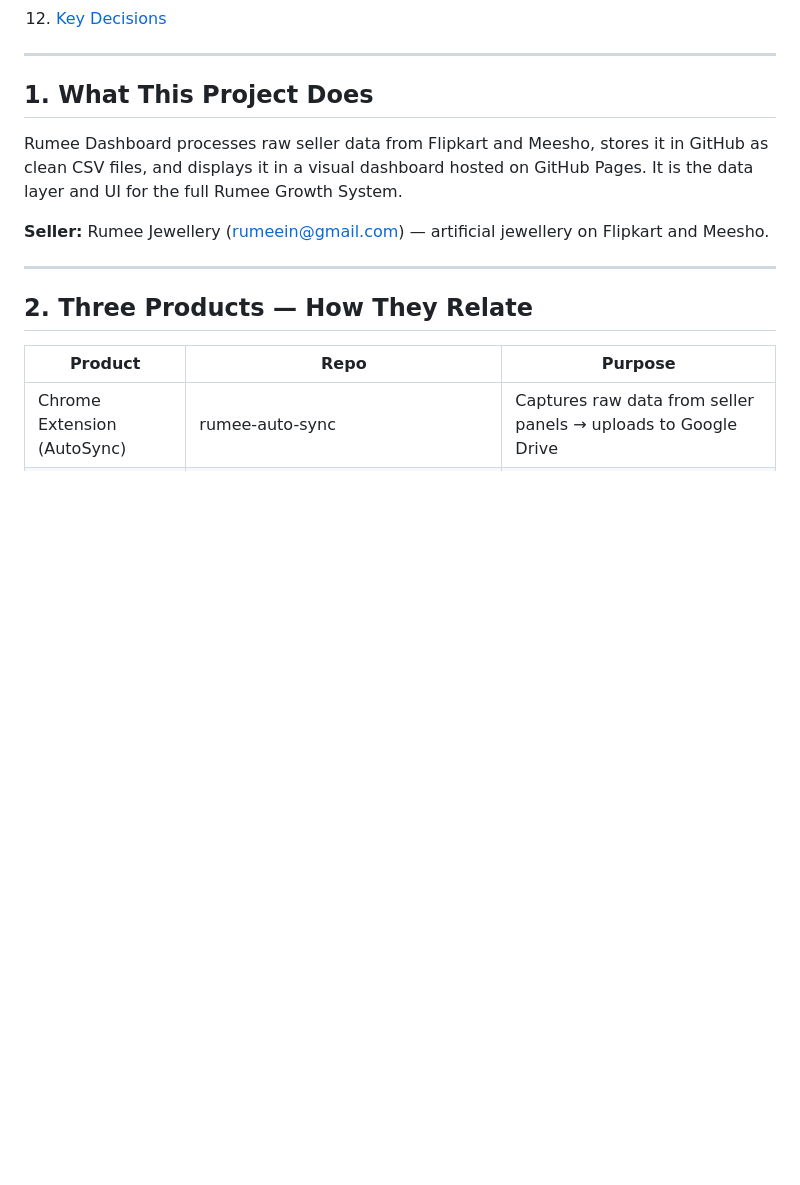
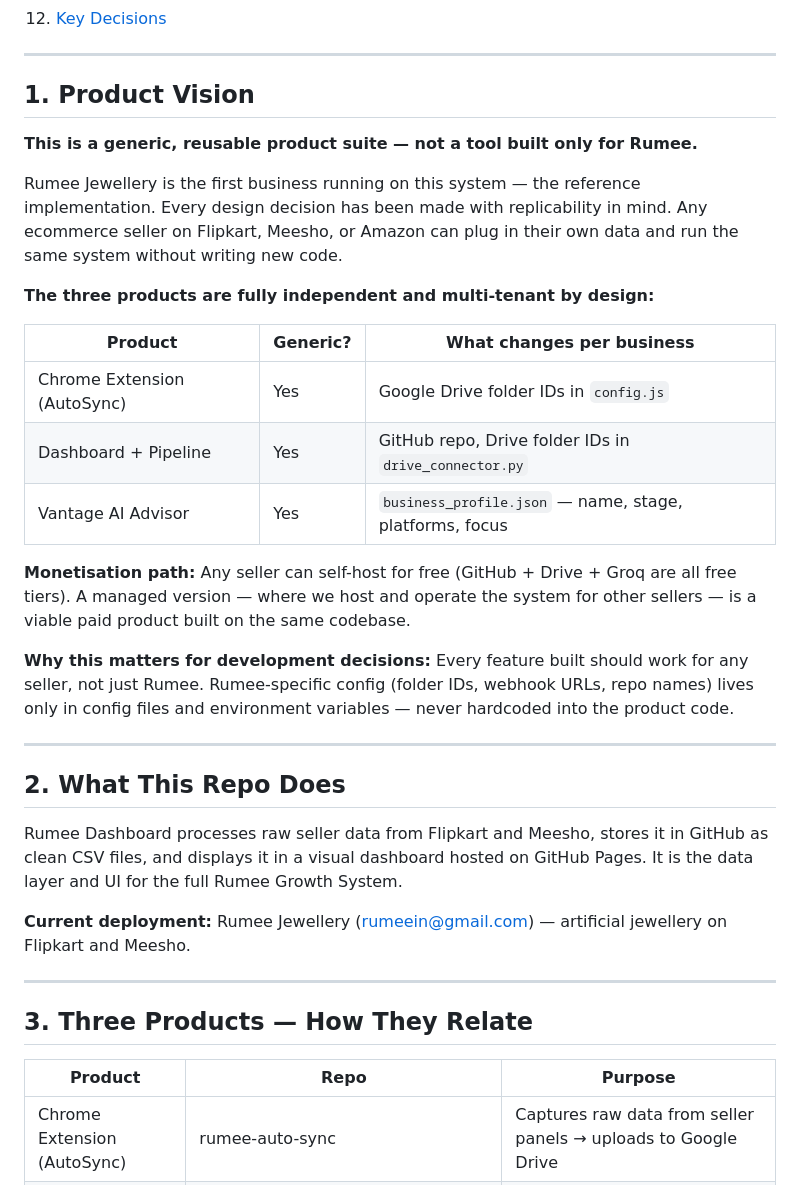
Before and after one commit to Rumeein/rumee-dashboard, a Markdown page: DOCS.md, the part around the change. Rendered like a GitHub page; blank space fills up the shorter version.

Commit message:
docs: add Product Vision section — generic reusable product, Rumee is reference deployment

```diff
--- a/DOCS.md
+++ b/DOCS.md
@@ -25,15 +25,35 @@ Last updated: 2026-06-20
 
 ---
 
-## 1. What This Project Does
+## 1. Product Vision
+
+**This is a generic, reusable product suite — not a tool built only for Rumee.**
+
+Rumee Jewellery is the first business running on this system — the reference implementation. Every design decision has been made with replicability in mind. Any ecommerce seller on Flipkart, Meesho, or Amazon can plug in their own data and run the same system without writing new code.
+
+**The three products are fully independent and multi-tenant by design:**
+
+| Product | Generic? | What changes per business |
+|---|---|---|
+| Chrome Extension (AutoSync) | Yes | Google Drive folder IDs in `config.js` |
+| Dashboard + Pipeline | Yes | GitHub repo, Drive folder IDs in `drive_connector.py` |
+| Vantage AI Advisor | Yes | `business_profile.json` — name, stage, platforms, focus |
+
+**Monetisation path:** Any seller can self-host for free (GitHub + Drive + Groq are all free tiers). A managed version — where we host and operate the system for other sellers — is a viable paid product built on the same codebase.
+
+**Why this matters for development decisions:** Every feature built should work for any seller, not just Rumee. Rumee-specific config (folder IDs, webhook URLs, repo names) lives only in config files and environment variables — never hardcoded into the product code.
+
+---
+
+## 2. What This Repo Does
 
 Rumee Dashboard processes raw seller data from Flipkart and Meesho, stores it in GitHub as clean CSV files, and displays it in a visual dashboard hosted on GitHub Pages. It is the data layer and UI for the full Rumee Growth System.
 
-**Seller:** Rumee Jewellery (rumeein@gmail.com) — artificial jewellery on Flipkart and Meesho.
+**Current deployment:** Rumee Jewellery (rumeein@gmail.com) — artificial jewellery on Flipkart and Meesho.
 
 ---
 
-## 2. Three Products — How They Relate
+## 3. Three Products — How They Relate
 
 | Product | Repo | Purpose |
 |---|---|---|
```
